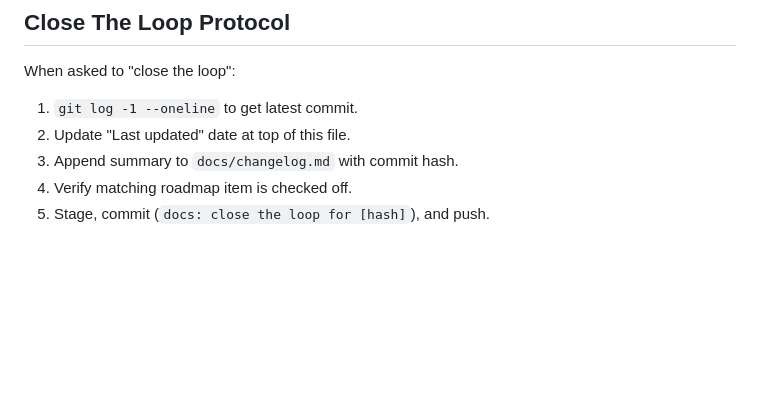
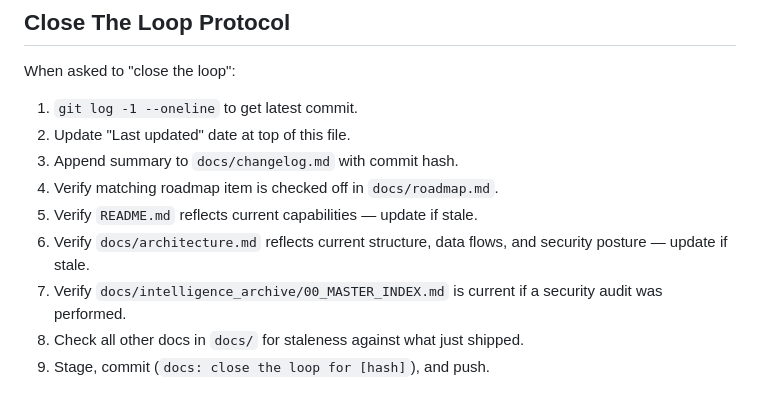
Before and after one commit to Double00kevin/kitt_gateway, a Markdown page: .claude/CLAUDE.md, the part around the change. Rendered like a GitHub page; blank space fills up the shorter version.

Commit message:
docs: expand Close The Loop protocol to audit all docs
Adds README, architecture, intel archive, and general docs staleness
checks to the close-the-loop checklist — prevents stale docs on GitHub
after shipping features.

Co-Authored-By: Claude Opus 4.6 (1M context) <noreply@anthropic.com>

```diff
--- a/.claude/CLAUDE.md
+++ b/.claude/CLAUDE.md
@@ -114,5 +114,9 @@ When asked to "close the loop":
 1. `git log -1 --oneline` to get latest commit.
 2. Update "Last updated" date at top of this file.
 3. Append summary to `docs/changelog.md` with commit hash.
-4. Verify matching roadmap item is checked off.
-5. Stage, commit (`docs: close the loop for [hash]`), and push.
+4. Verify matching roadmap item is checked off in `docs/roadmap.md`.
+5. Verify `README.md` reflects current capabilities — update if stale.
+6. Verify `docs/architecture.md` reflects current structure, data flows, and security posture — update if stale.
+7. Verify `docs/intelligence_archive/00_MASTER_INDEX.md` is current if a security audit was performed.
+8. Check all other docs in `docs/` for staleness against what just shipped.
+9. Stage, commit (`docs: close the loop for [hash]`), and push.
```
